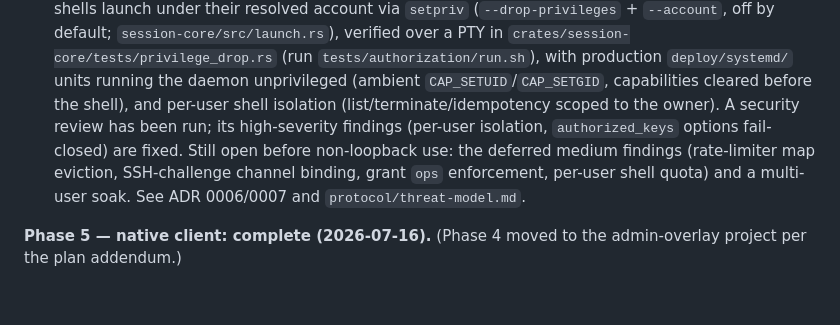
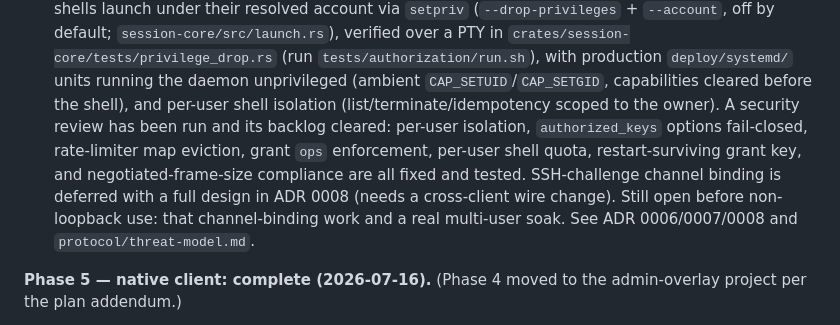
Before and after one commit to chl0e3e/holdfast, a Markdown page: README.md, the part around the change. Rendered like a GitHub page; blank space fills up the shorter version.

Commit message:
Update README: security review backlog cleared
Co-Authored-By: Claude Fable 5 <noreply@anthropic.com>

```diff
--- a/README.md
+++ b/README.md
@@ -61,11 +61,14 @@ and naming). Protocol details: `protocol/specification.md`. Security analysis:
   with production `deploy/systemd/` units running the daemon unprivileged
   (ambient `CAP_SETUID`/`CAP_SETGID`, capabilities cleared before the shell),
   and per-user shell isolation (list/terminate/idempotency scoped to the owner).
-  A security review has been run; its high-severity findings (per-user
-  isolation, `authorized_keys` options fail-closed) are fixed. Still open before
-  non-loopback use: the deferred medium findings (rate-limiter map eviction,
-  SSH-challenge channel binding, grant `ops` enforcement, per-user shell quota)
-  and a multi-user soak. See ADR 0006/0007 and `protocol/threat-model.md`.
+  A security review has been run and its backlog cleared: per-user isolation,
+  `authorized_keys` options fail-closed, rate-limiter map eviction, grant `ops`
+  enforcement, per-user shell quota, restart-surviving grant key, and
+  negotiated-frame-size compliance are all fixed and tested. SSH-challenge
+  channel binding is deferred with a full design in ADR 0008 (needs a
+  cross-client wire change). Still open before non-loopback use: that
+  channel-binding work and a real multi-user soak. See ADR 0006/0007/0008 and
+  `protocol/threat-model.md`.
 
 **Phase 5 — native client: complete (2026-07-16).** (Phase 4 moved to the
 admin-overlay project per the plan addendum.)
```
